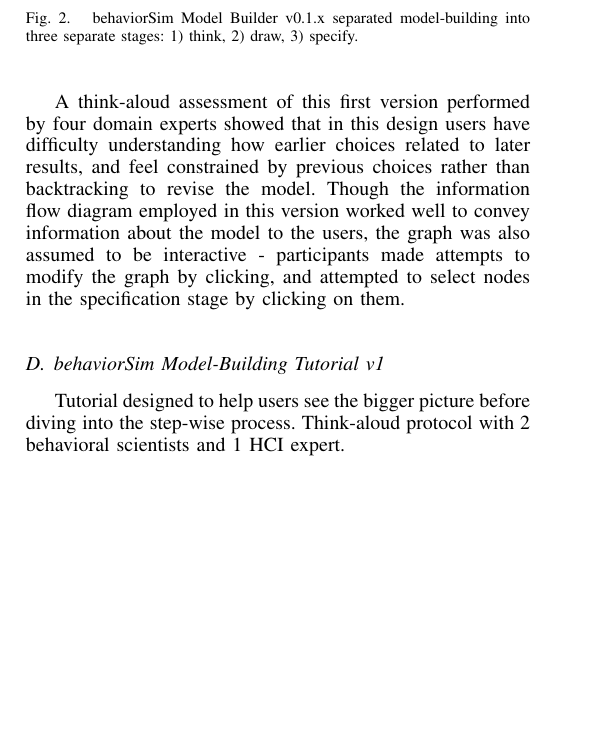
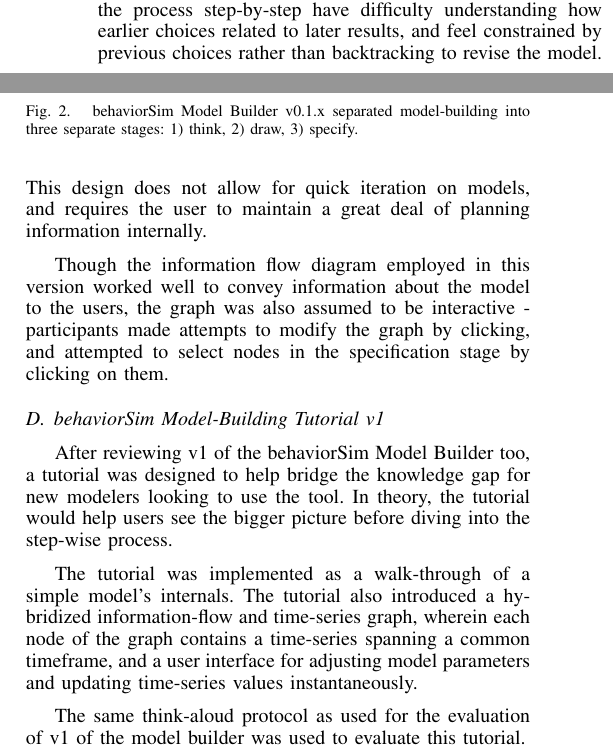
Before and after one commit to 7yl4r/HBM-Viewer, a LaTeX paper (main.tex): part of one column of page 3 of 7 before the commit and two parts of the columns of page 3 of 7 after it, the two joined at a grey line, cut so that both start at the same text, the shorter picture padded with empty space. Compiled offline with pdfLaTeX.

Commit message:
expanded tutorial section

```diff
--- a/main.tex
+++ b/main.tex
@@ -616,19 +610,20 @@ The first iteration of the behaviorSim Model-Builder (see figure \ref{model-buil
   \label{model-builder-v1}
 \end{figure}
 
-A think-aloud assessment of this first version performed by four domain experts showed that in this design users have difficulty understanding how earlier choices related to later results, and feel constrained by previous choices rather than backtracking to revise the model.
+The model builder was tested using a think-aloud protocol with 2 behavioral scientists and 1 HCI expert.
+Though the steps in the outlined model development process are accurate, a step-wise design is not optimal.
+Users who are forced to explore the process step-by-step have difficulty understanding how earlier choices related to later results, and feel constrained by previous choices rather than backtracking to revise the model.
+This design does not allow for quick iteration on models, and requires the user to maintain a great deal of planning information internally.
+
 Though the information flow diagram employed in this version worked well to convey information about the model to the users, the graph was also assumed to be interactive - participants made attempts to modify the graph by clicking, and attempted to select nodes in the specification stage by clicking on them.
 
 
 \subsection{behaviorSim Model-Building Tutorial v1}
-Tutorial designed to help users see the bigger picture before diving into the step-wise process.
-Think-aloud protocol with 2 behavioral scientists and 1 HCI expert.
+After reviewing v1 of the behaviorSim Model Builder too, a tutorial was designed to help bridge the knowledge gap for new modelers looking to use the tool.
+In theory, the tutorial would help users see the bigger picture before diving into the step-wise process.
 
-
-
-
-Lessons learned:
-  TODO: See notes for more
+The tutorial was implemented as a walk-through of a simple model's internals.
+The tutorial also introduced a hybridized information-flow and time-series graph, wherein each node of the graph contains a time-series spanning a common timeframe, and a user interface for adjusting model parameters and updating time-series values instantaneously.
 
 \begin{figure}[!t]
   \centering
@@ -636,6 +631,11 @@ Lessons learned:
   \caption{behaviorSim Model Builder tutorial attempted to merge time-series and information-flow graph representations.}
   \label{model-builder-tutorial}
 \end{figure}
+
+The same think-aloud protocol as used for the evaluation of v1 of the model builder was used to evaluate this tutorial.
+
+Lessons learned:
+  TODO: See notes for more
 
 \subsection{behaviorSim Model-Building Tool v2}
 Think-aloud protocol with 2 behavioral scientists and 1 HCI expert, 1 behavioral modeler
```
Also changed, not shown: main.tex (6 more changed lines).
